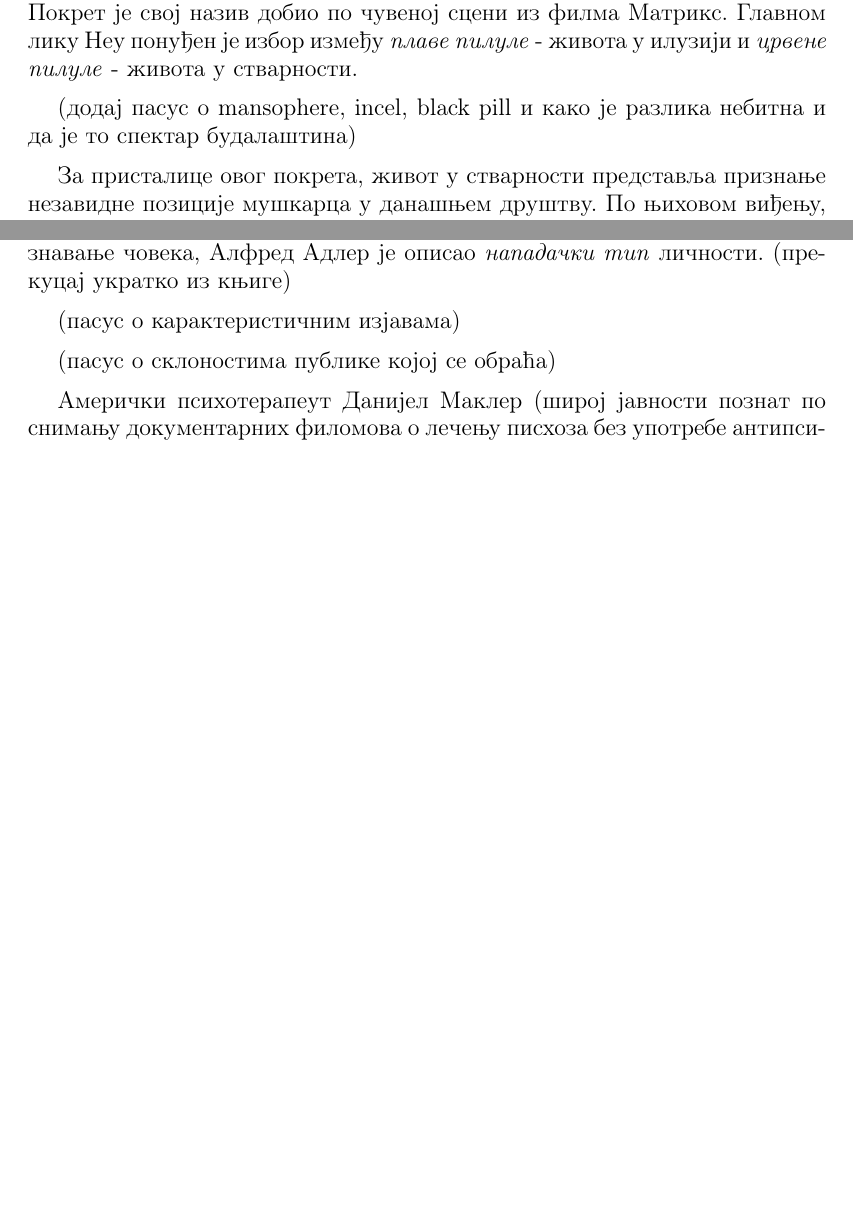
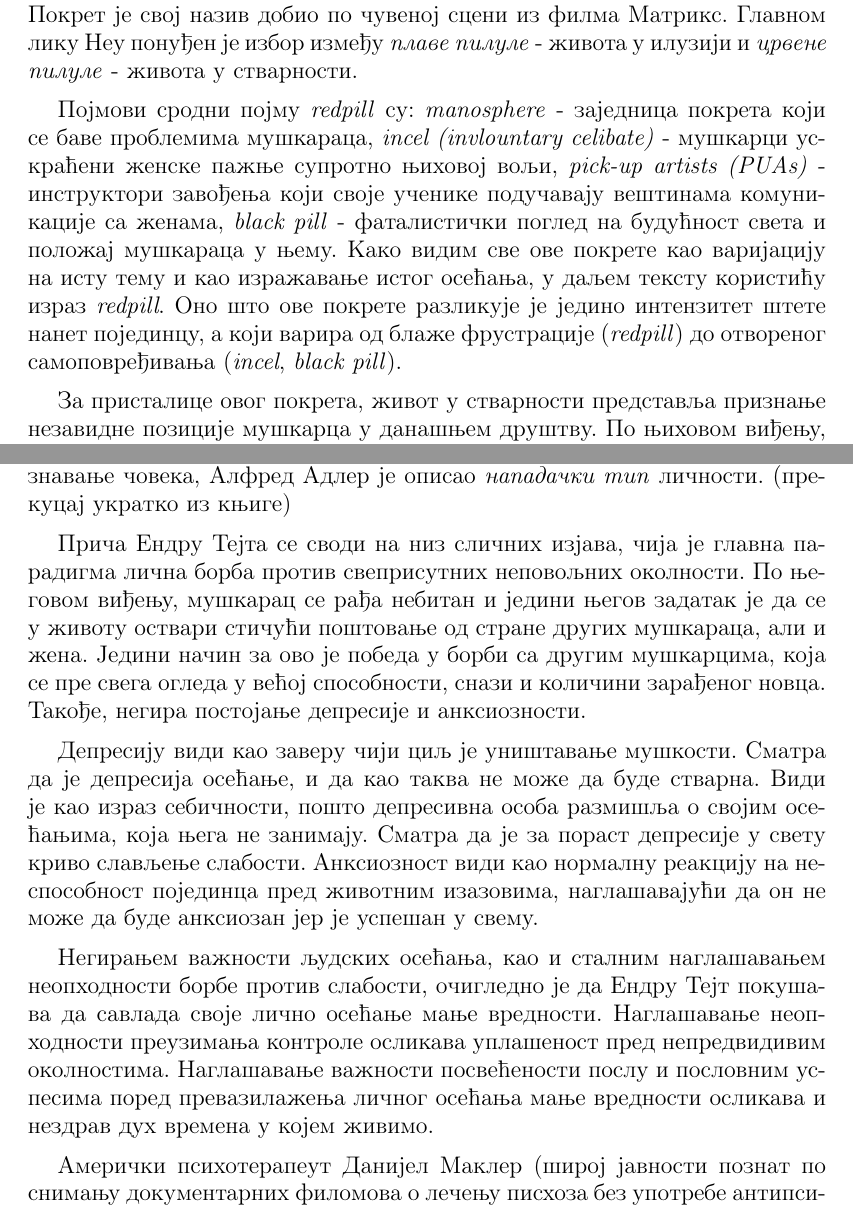
Before and after one commit to borisavz/eseji, a LaTeX document (redpill.tex): two parts of pages 1 and 2 of 2 before the commit and two parts of pages 1 and 2 of 3 after it, joined at a grey line, cut so that both start at the same text, the shorter picture padded with empty space. Compiled offline with pdfLaTeX.

Commit message:
tejt psih profil

```diff
--- a/redpill.tex
+++ b/redpill.tex
@@ -20,7 +20,7 @@
 
 У претходном тексту, обрађен је феномен личног напретка. Тема овог текста је \textit{redpill} покрет, далеко радикланији и штетнији покрет који прати исту основну црту - превазилажење осећања мање вредности појединца. Покрет је свој назив добио по чувеној сцени из филма Матрикс. Главном лику Неу понуђен је избор између \textit{плаве пилуле} - живота у илузији и \textit{црвене пилуле} - живота у стварности.
 
-(додај пасус о mansophere, incel, black pill и како је разлика небитна и да је то спектар будалаштина)
+Појмови сродни појму \textit{redpill} су: \textit{manosphere} - заједница покрета који се баве проблемима мушкараца, \textit{incel (invlountary celibate)} - мушкарци ускраћени женске пажње супротно њиховој вољи, \textit{pick-up artists (PUAs)} - инструктори завођења који своје ученике подучавају вештинама комуникације са женама, \textit{black pill} - фаталистички поглед на будућност света и положај мушкараца у њему. Како видим све ове покрете као варијацију на исту тему и као изражавање истог осећања, у даљем тексту користићу израз \textit{redpill}. Оно што ове покрете разликује је једино интензитет штете нанет појединцу, а који варира од блаже фрустрације (\textit{redpill}) до отвореног самоповређивања (\textit{incel}, \textit{black pill}).
 
 За присталице овог покрета, живот у стварности представља признање незавидне позиције мушкарца у данашњем друштву. По њиховом виђењу, мушкарац који није натпросечно материјално обезбеђен је небитан, те је сасвим природно да није поштован у друштву и да није привлачан женама. Милијарде прегледа сведоче о распрострањености оваквог осећања. Али, велика је заблуда рећи да је оваква појава нова.
 
@@ -34,9 +34,11 @@
 
 Чак ни Ендру Тејт, икона \textit{redpill} покрета, није нова појава. У књизи Познавање човека, Алфред Адлер је описао \textit{нападачки тип} личности. (прекуцај укратко из књиге)
 
-(пасус о карактеристичним изјавама)
+Прича Ендру Тејта се своди на низ сличних изјава, чија је главна парадигма лична борба против свеприсутних неповољних околности. По његовом виђењу, мушкарац се рађа небитан и једини његов задатак је да се у животу оствари стичући поштовање од стране других мушкараца, али и жена. Једини начин за ово је победа у борби са другим мушкарцима, која се пре свега огледа у већој способности, снази и количини зарађеног новца. Такође, негира постојање депресије и анксиозности.
 
-(пасус о склоностима публике којој се обраћа)
+Депресију види као заверу чији циљ је уништавање мушкости. Сматра да је депресија осећање, и да као таква не може да буде стварна. Види је као израз себичности, пошто депресивна особа размишља о својим осећањима, која њега не занимају. Сматра да је за пораст депресије у свету криво слављење слабости. Анксиозност види као нормалну реакцију на неспособност појединца пред животним изазовима, наглашавајући да он не може да буде анксиозан јер је успешан у свему.
+
+Негирањем важности људских осећања, као и сталним наглашавањем неопходности борбе против слабости, очигледно је да Ендру Тејт покушава да савлада своје лично осећање мање вредности. Наглашавање неопходности преузимања контроле осликава уплашеност пред непредвидивим околностима. Наглашавање важности посвећености послу и пословним успесима поред превазилажења личног осећања мање вредности осликава и нездрав дух времена у којем живимо.
 
 Амерички психотерапеут Данијел Маклер (широј јавности познат по снимању документарних филомова о лечењу писхоза без употребе антипсихотика) увео је концепт \textit{фантазије о спасењу од стране родитеља} (parental rescue fantasy). По његовом виђењу, деца чије основне потребе у детињству нису задовољене од стране родитеља ову фантазију преносе у одрасло доба, очекујући да ће неко други да се брине за њих безусловно. Исто тако, задовољење ове фантазије је могуће пружањем помоћи, за коју се за узврат добија љубав и пажња.
 
```
Also changed, not shown: redpill.pdf.
